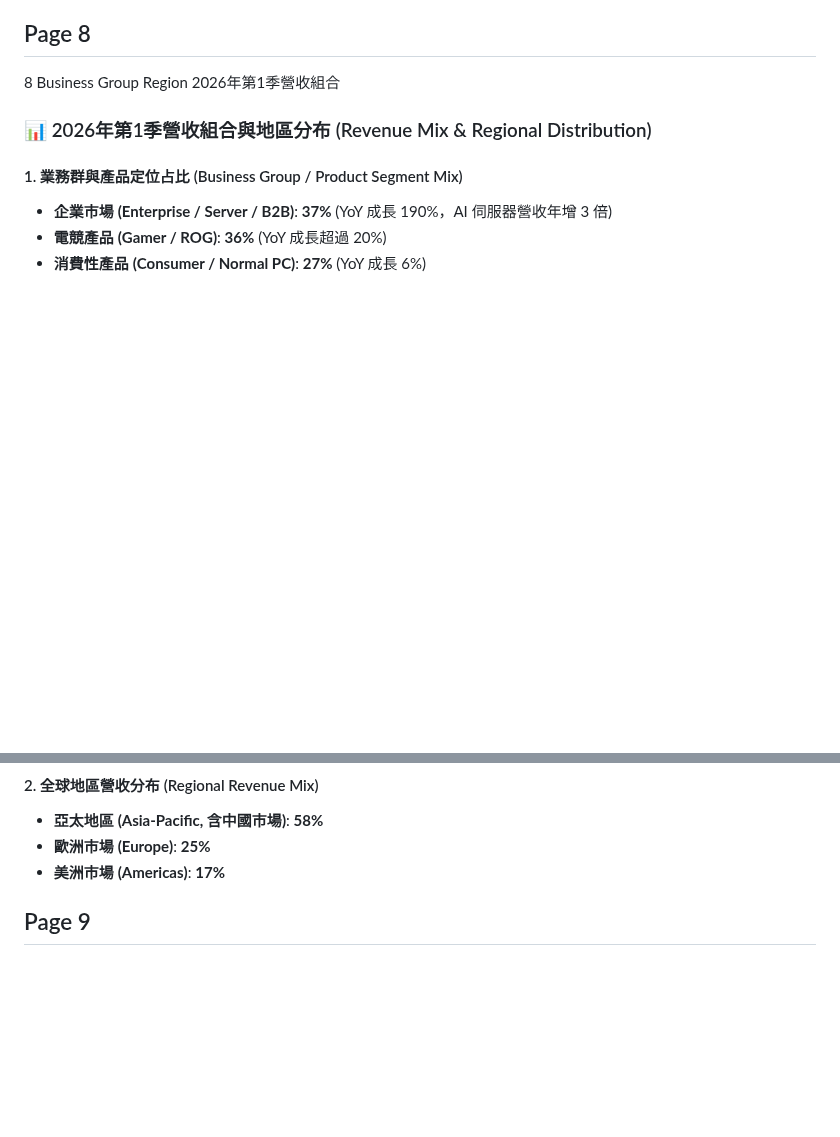
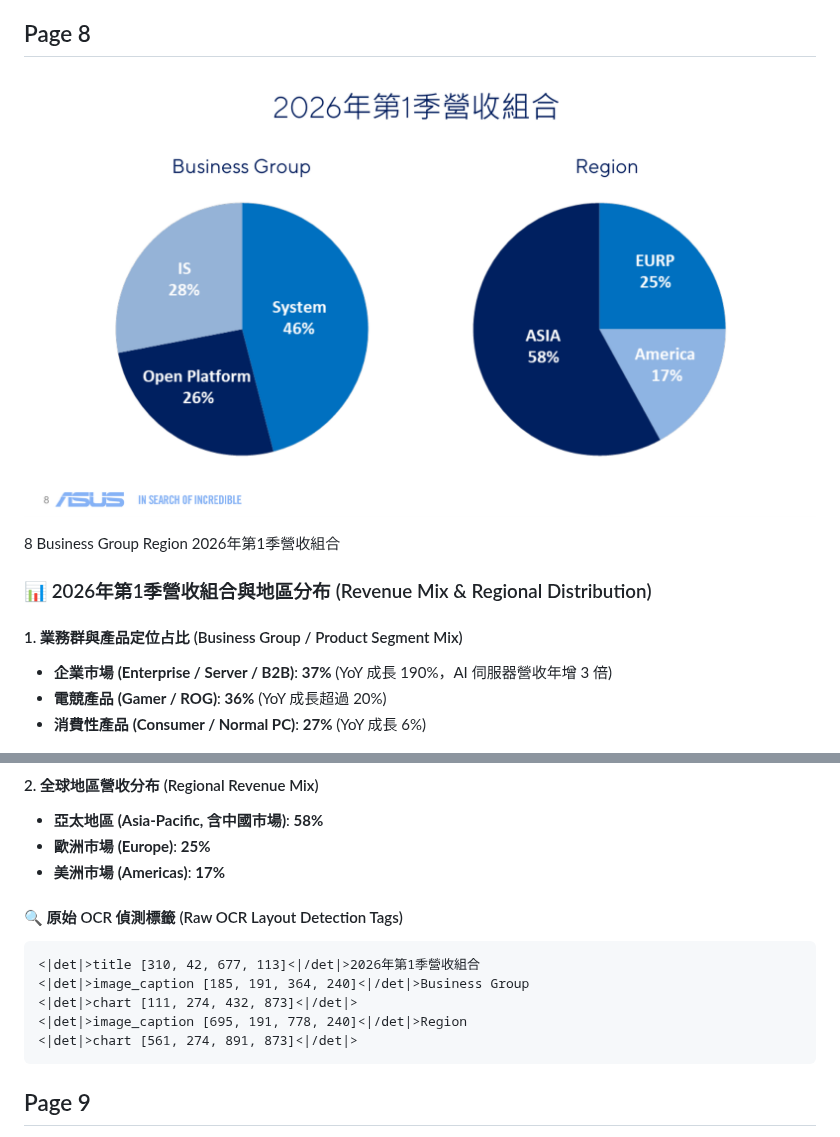
Before and after one commit to wenchiehlee-money/InvestorConference, a Markdown page: 2357/2357_2026_q1_ir.md, 2 parts joined by grey strips. Rendered like a GitHub page; pictures changed too: 2357/asus_2026_q1_page8.png (added); blank space fills up the shorter version.

Commit message:
docs(2357): embed page 8 source image and raw OCR tags into ASUS 2026 Q1 IR markdown

````diff
--- a/2357/2357_2026_q1_ir.md
+++ b/2357/2357_2026_q1_ir.md
@@ -86,6 +86,8 @@ Avg. CCC Days 116                        106                        116
 
 ## Page 8
 
+![Source Image](asus_2026_q1_page8.png)
+
 8
 Business Group Region
 2026年第1季營收組合
@@ -101,6 +103,16 @@ Business Group Region
 * **亞太地區 (Asia-Pacific, 含中國市場)**: **58%**
 * **歐洲市場 (Europe)**: **25%**
 * **美洲市場 (Americas)**: **17%**
+
+#### 🔍 原始 OCR 偵測標籤 (Raw OCR Layout Detection Tags)
+```markdown
+<|det|>title [310, 42, 677, 113]<|/det|>2026年第1季營收組合
+<|det|>image_caption [185, 191, 364, 240]<|/det|>Business Group
+<|det|>chart [111, 274, 432, 873]<|/det|>
+<|det|>image_caption [695, 191, 778, 240]<|/det|>Region
+<|det|>chart [561, 274, 891, 873]<|/det|>
+```
+
 
 
 ## Page 9
````
